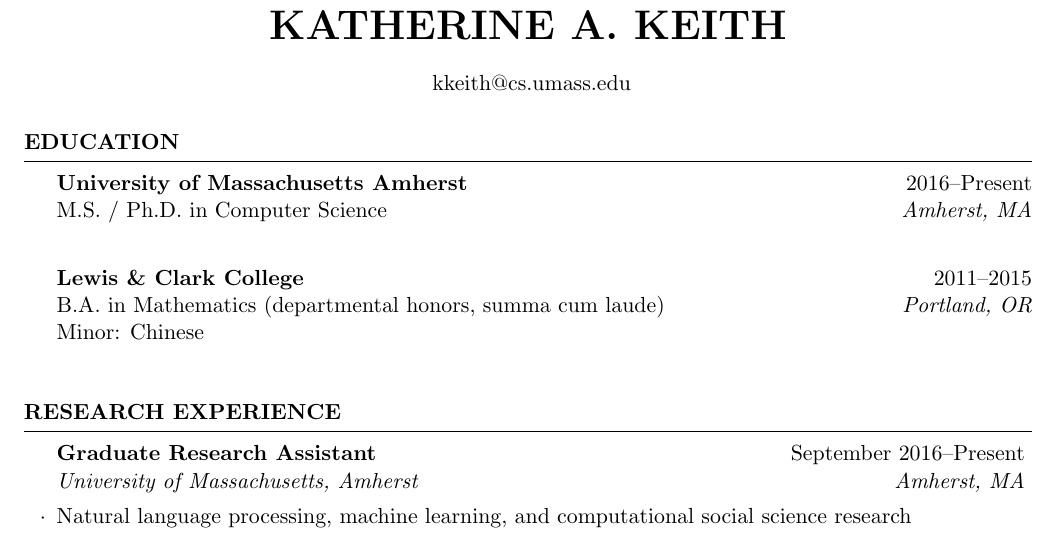
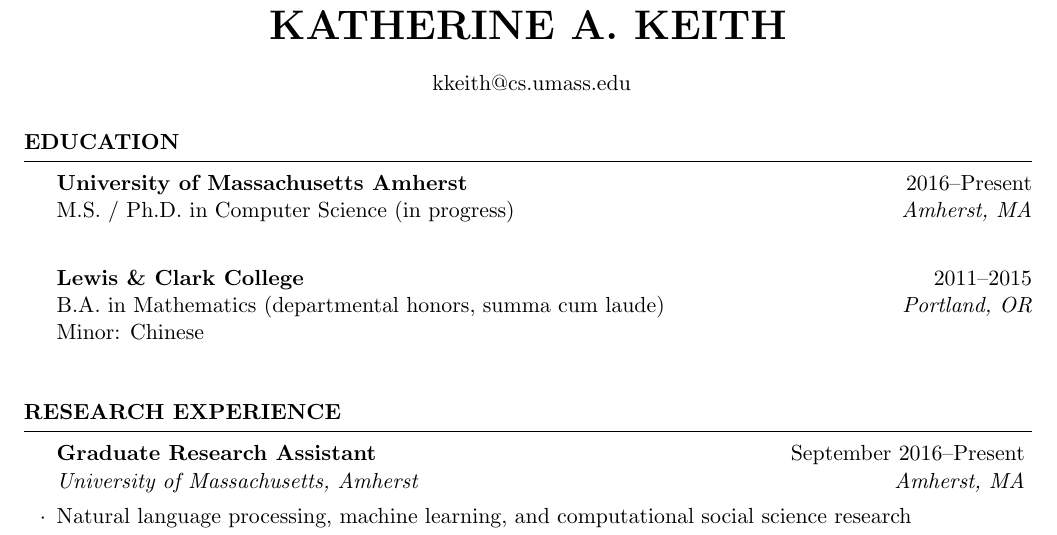
Before and after one commit to kakeith/kakeith.github.io, a LaTeX CV (vita/cv.tex): part of page 1 of 3, cut so that both start at the same text. Compiled offline with pdfLaTeX.

Commit message:
more tweaks

```diff
--- a/vita/cv.tex
+++ b/vita/cv.tex
@@ -65,7 +65,7 @@
 \begin{rSection}{Education}
 
 {\bf University of Massachusetts Amherst} \hfill {2016--Present} \\
-M.S.~/~Ph.D. in Computer Science \hfill {\em Amherst, MA} \\
+M.S.~/~Ph.D. in Computer Science (in progress) \hfill {\em Amherst, MA} \\
 
 {\bf Lewis \& Clark College} \hfill {2011--2015} \\
 B.A. in Mathematics (departmental honors, summa cum laude) \hfill {\em Portland, OR} \\
```
